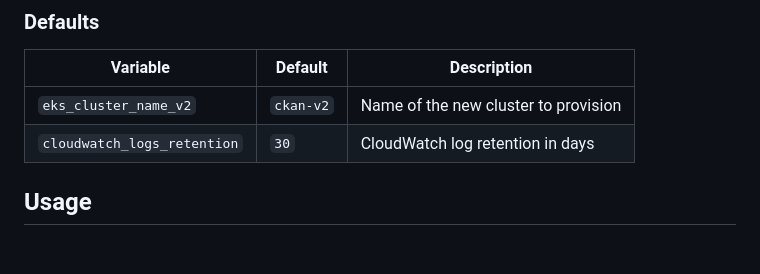
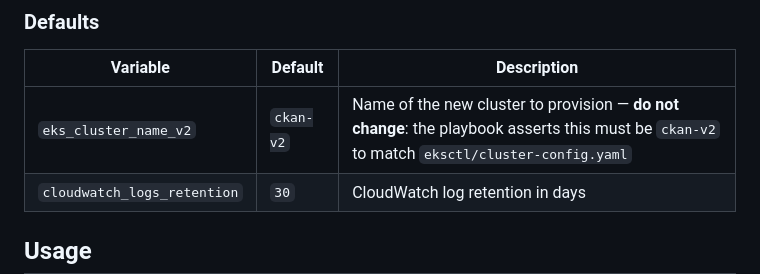
Before and after one commit to fjelltopp/fjelltopp-ansible, a Markdown page: roles/setup-eks-v2/README.md, the part around the change. Drawn GitHub-style; blank space fills up the shorter version.

Commit message:
docs: document eks_cluster_name_v2 as a fixed constant not a tunable default

```diff
--- a/roles/setup-eks-v2/README.md
+++ b/roles/setup-eks-v2/README.md
@@ -58,7 +58,7 @@ The playbook's `pre_tasks` load these from the shell environment (sourced from `
 
 | Variable | Default | Description |
 |---|---|---|
-| `eks_cluster_name_v2` | `ckan-v2` | Name of the new cluster to provision |
+| `eks_cluster_name_v2` | `ckan-v2` | Name of the new cluster to provision — **do not change**: the playbook asserts this must be `ckan-v2` to match `eksctl/cluster-config.yaml` |
 | `cloudwatch_logs_retention` | `30` | CloudWatch log retention in days |
 
 ## Usage
```
